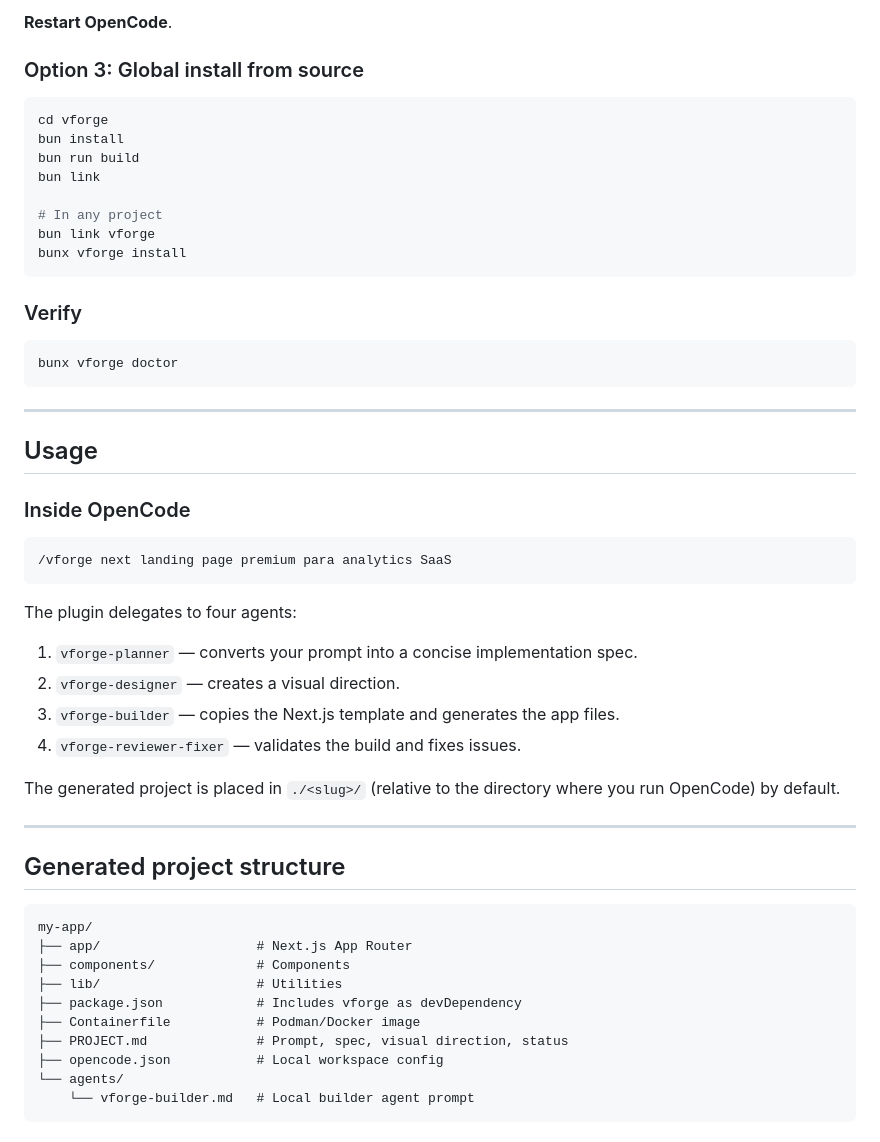
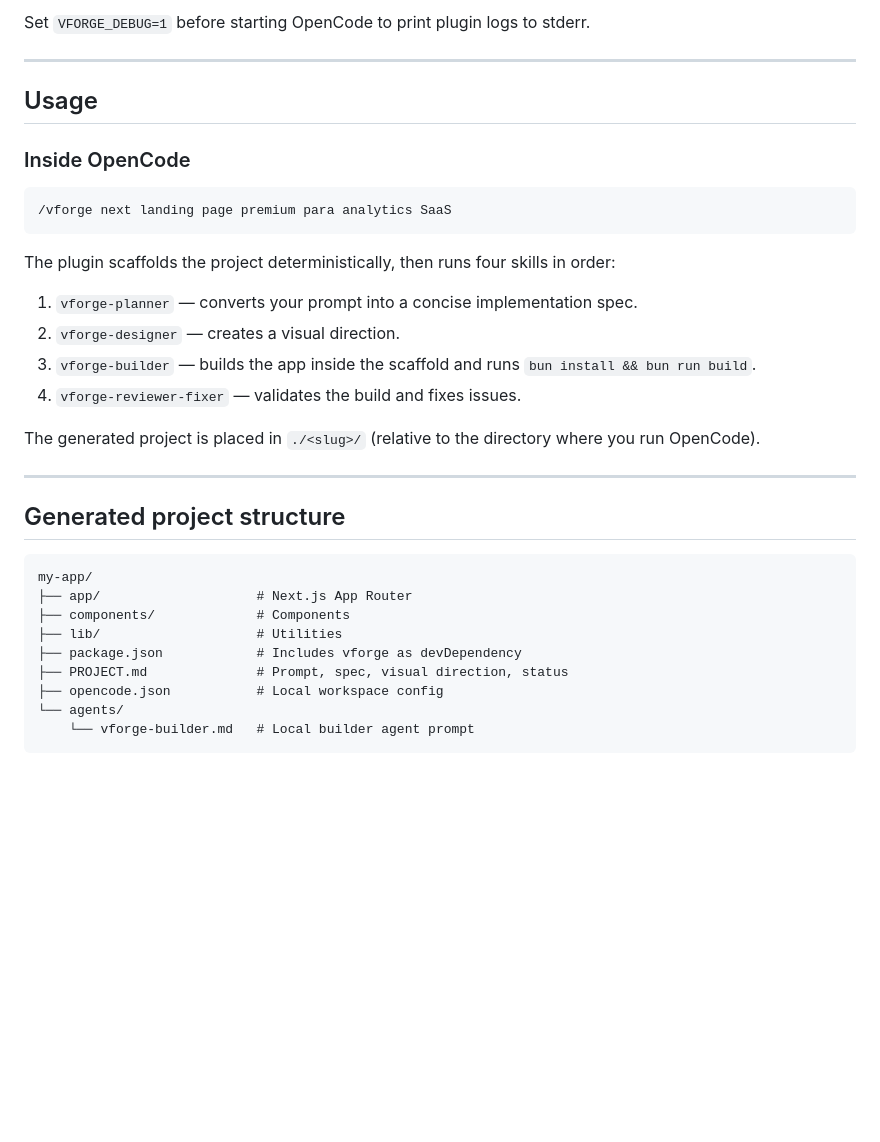
Before and after one commit to MrDyslexia/vforge, a Markdown page: README.md, the part around one of its changes. GitHub-like rendering; blank space fills up the shorter version.

````diff
--- a/README.md
+++ b/README.md
@@ -82,23 +51,4 @@ bunx vforge install
-**Restart OpenCode**.
-
-### Option 3: Global install from source
-
-```bash
-cd vforge
-bun install
-bun run build
-bun link
-
-# In any project
-bun link vforge
-bunx vforge install
-```
-
-### Verify
-
-```bash
-bunx vforge doctor
-```
+Set `VFORGE_DEBUG=1` before starting OpenCode to print plugin logs to stderr.
 
 ---
 
@@ -110,14 +60,14 @@ bunx vforge doctor
 /vforge next landing page premium para analytics SaaS
 ```
 
-The plugin delegates to four agents:
+The plugin scaffolds the project deterministically, then runs four skills in order:
 
 1. `vforge-planner` — converts your prompt into a concise implementation spec.
 2. `vforge-designer` — creates a visual direction.
-3. `vforge-builder` — copies the Next.js template and generates the app files.
+3. `vforge-builder` — builds the app inside the scaffold and runs `bun install && bun run build`.
 4. `vforge-reviewer-fixer` — validates the build and fixes issues.
 
-The generated project is placed in `./<slug>/` (relative to the directory where you run OpenCode) by default.
+The generated project is placed in `./<slug>/` (relative to the directory where you run OpenCode).
 
 ---
 
@@ -129,7 +79,6 @@ my-app/
 ├── components/             # Components
 ├── lib/                    # Utilities
 ├── package.json            # Includes vforge as devDependency
-├── Containerfile           # Podman/Docker image
 ├── PROJECT.md              # Prompt, spec, visual direction, status
 ├── opencode.json           # Local workspace config
 └── agents/
````
Also changed, not shown: other parts of README.md (+34 -67 lines).
